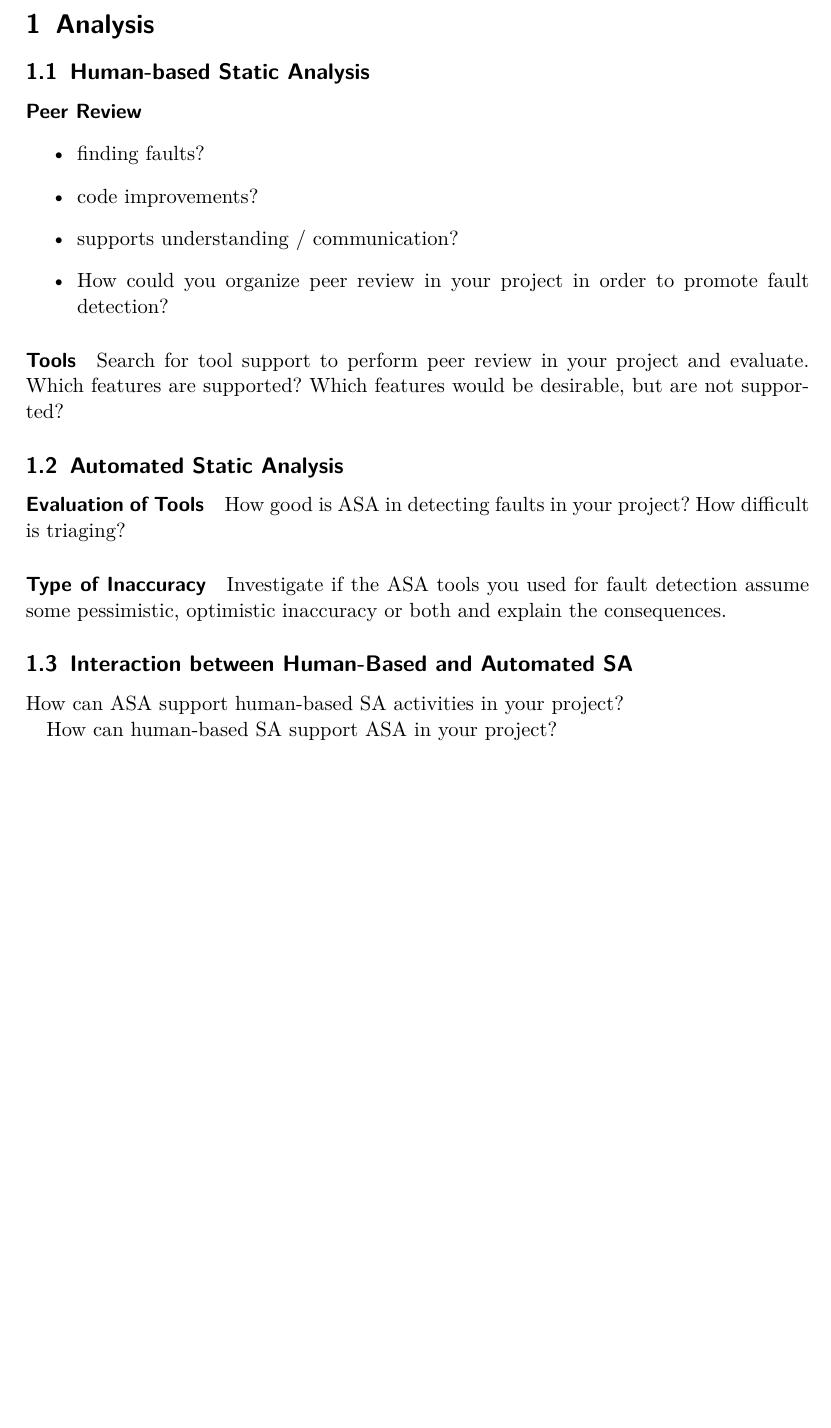
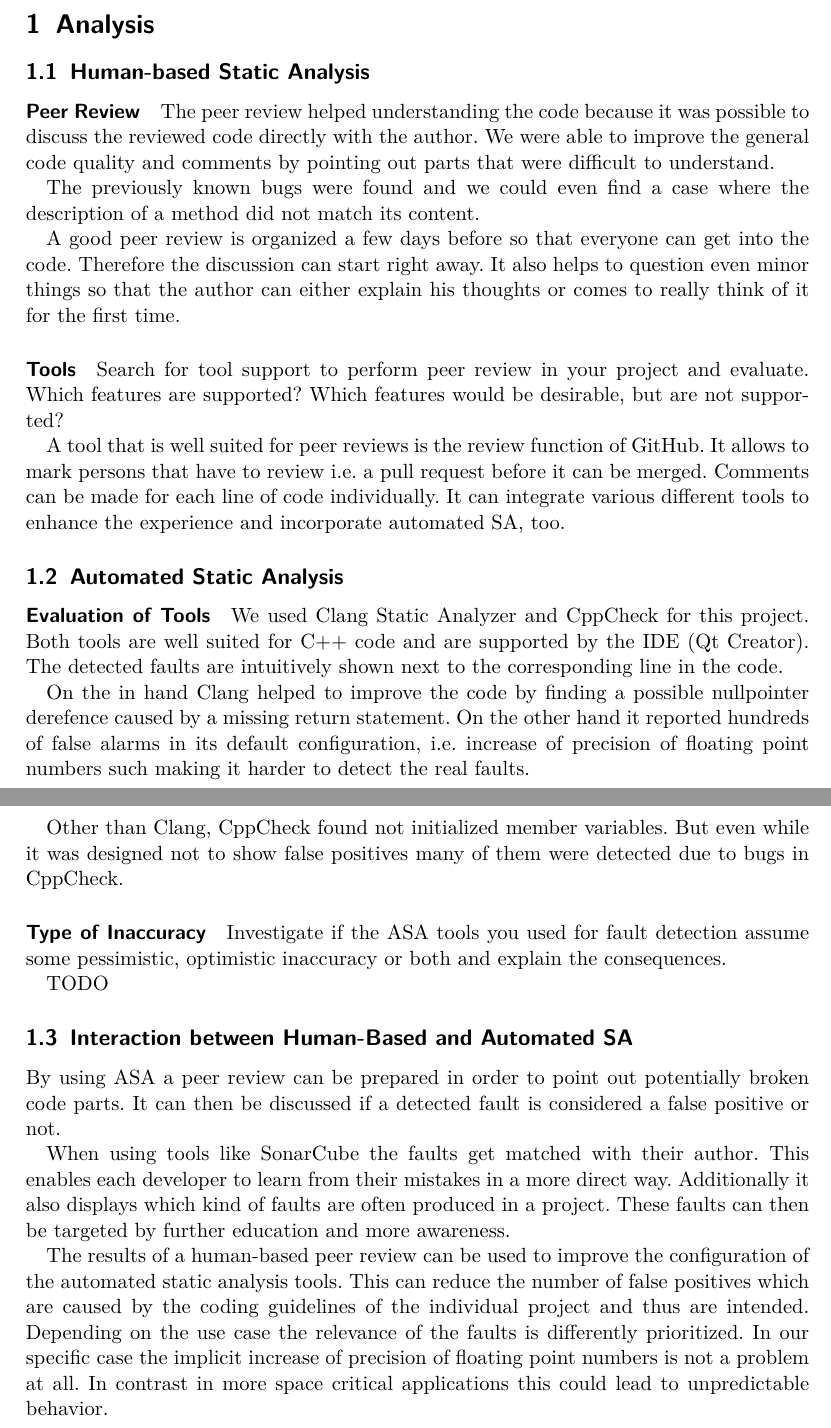
Before and after one commit to luminosuslight/Luminosus-TAV, a LaTeX document (main.tex): part of page 3 of 3 before the commit and two parts of pages 3 and 4 of 4 after it, the two joined at a grey line, cut so that both start at the same text, the shorter picture padded with empty space. Compiled offline with pdfLaTeX.

Commit message:
Added text for milestone 1

```diff
--- a/main.tex
+++ b/main.tex
@@ -103,30 +103,43 @@ Furthermore the development process can be improved by introducing a second deve
 \subsection{Human-based Static Analysis}
 
 \paragraph{Peer Review}
-\begin{itemize}
-	\item finding faults?
-	\item code improvements?
-	\item supports understanding / communication?
-	\item How could you organize peer review in your project in order to promote fault detection?
-\end{itemize}
+
+The peer review helped understanding the code because it was possible to discuss the reviewed code directly with the author.
+We were able to improve the general code quality and comments by pointing out parts that were difficult to understand.
+
+The previously known bugs were found and we could even find a case where the description of a method did not match its content.
+
+A good peer review is organized a few days before so that everyone can get into the code. Therefore the discussion can start right away. It also helps to question even minor things so that the author can either explain his thoughts or comes to really think of it for the first time.
 
 \paragraph{Tools}
 Search for tool support to perform peer review in your project and evaluate. Which features are supported? Which features would be desirable, but are not supported?
 
+A tool that is well suited for peer reviews is the review function of GitHub. It allows to mark persons that have to review i.e. a pull request before it can be merged. Comments can be made for each line of code individually. It can integrate various different tools to enhance the experience and incorporate automated SA, too.
+
 \subsection{Automated Static Analysis}
 
 \paragraph{Evaluation of Tools}
-How good is ASA in detecting faults in your project? How difficult is triaging?
+
+We used Clang Static Analyzer and CppCheck for this project.
+Both tools are well suited for C++ code and are supported by the IDE (Qt Creator). The detected faults are intuitively shown next to the corresponding line in the code.
+
+On the in hand Clang helped to improve the code by finding a possible nullpointer derefence caused by a missing return statement. On the other hand it reported hundreds of false alarms in its default configuration, i.e. increase of precision of floating point numbers such making it harder to detect the real faults.
+
+Other than Clang, CppCheck found not initialized member variables. But even while it was designed not to show false positives many of them were detected due to bugs in CppCheck.
 
 \paragraph{Type of Inaccuracy}
 Investigate if the ASA tools you used for fault detection assume some
 pessimistic, optimistic inaccuracy or both and explain the consequences.
 
+TODO
 
 \subsection{Interaction between Human-Based and Automated SA}
 
-How can ASA support human-based SA activities in your project?
+By using ASA a peer review can be prepared in order to point out potentially broken code parts. It can then be discussed if a detected fault is considered a false positive or not.
 
-How can human-based SA support ASA in your project?
+When using tools like SonarCube the faults get matched with their author. This enables each developer to learn from their mistakes in a more direct way. Additionally it also displays which kind of faults are often produced in a project. These faults can then be targeted by further education and more awareness.
+
+The results of a human-based peer review can be used to improve the configuration of the automated static analysis tools. This can reduce the number of false positives which are caused by the coding guidelines of the individual project and thus are intended.
+Depending on the use case the relevance of the faults is differently prioritized. In our specific case the implicit increase of precision of floating point numbers is not a problem at all. In contrast in more space critical applications this could lead to unpredictable behavior.
 
 \end{document}
```
Also changed, not shown: main.pdf.
